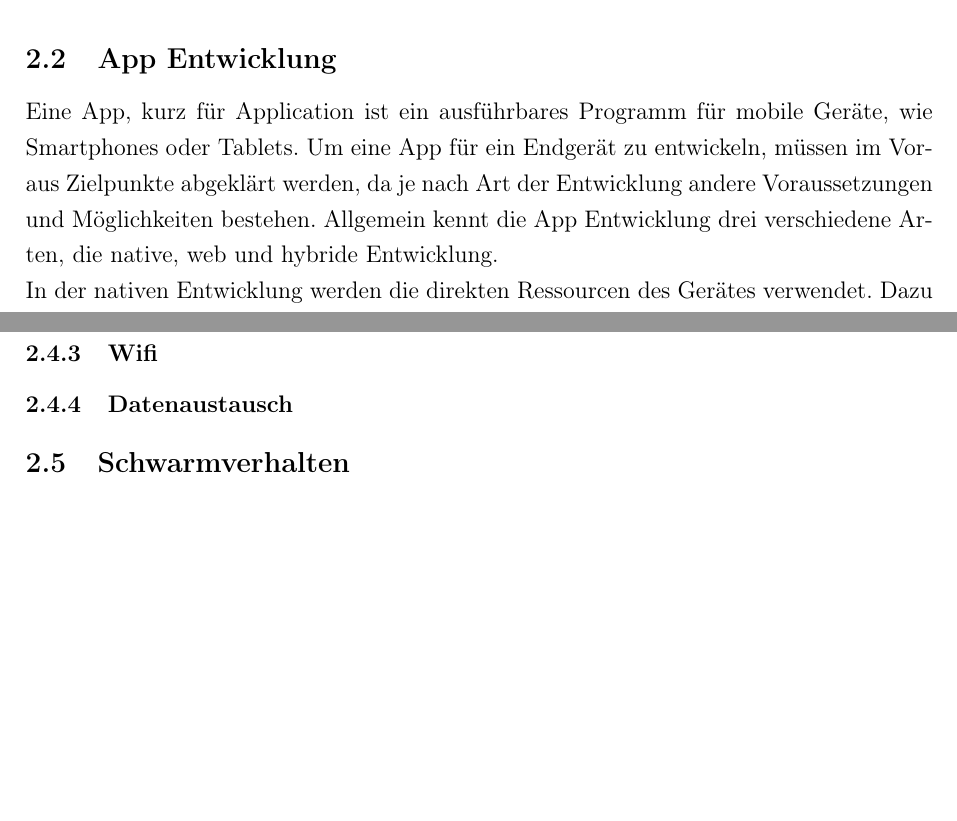
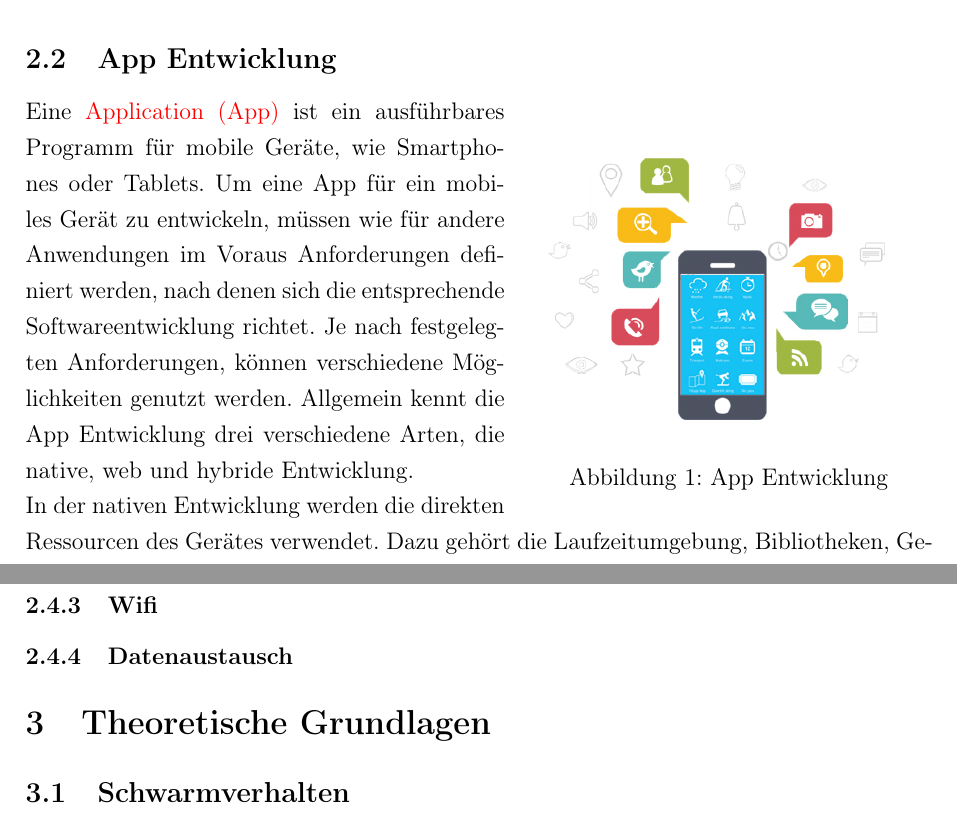
Before and after one commit to FleeAndCatch-Dev/FleeAndCatch-Docs, a LaTeX document (documentation/dokumentation.tex, which reads documentation/dokumente/theoretischeundtechnischegrundlagen.tex): two parts of pages 13 and 14 of 31, joined at a grey line, cut so that both start at the same text, the shorter picture padded with empty space. Compiled offline with pdfLaTeX; an older LaTeX class or package is replaced by its successor.

Commit message:
- work at app developmen  - abbreviation and glossary is working

```diff
--- a/documentation/dokumentation.tex
+++ b/documentation/dokumentation.tex
@@ -9,11 +9,10 @@
 \usepackage[plainfootsepline, headsepline]{scrpage2}
 \usepackage[autostyle=true,german=quotes]{csquotes}
 
-\usepackage[bookmarks]{hyperref}
+\usepackage[bookmarks, colorlinks]{hyperref}
 %hidelinks
 %colorlinks
-\usepackage[xindy, acronym, nonumberlist]{glossaries}
-%\GlsSetXdyCodePage{duden-utf8}
+\usepackage[xindy, acronyms, nonumberlist]{glossaries}
 
 \usepackage[square, numbers]{natbib}
 \usepackage{pdfpages}
@@ -37,6 +36,7 @@
 
 \makeglossaries
 \input{dokumente/glossarycontent}
+\glsaddall
 
 \begin{document}
 
--- a/documentation/dokumente/theoretischeundtechnischegrundlagen.tex
+++ b/documentation/dokumente/theoretischeundtechnischegrundlagen.tex
@@ -10,7 +10,15 @@
 \newpage
 \subsection{App Entwicklung} %Simon ca. 8
 
-Eine App, kurz für Application ist ein ausführbares Programm für mobile Geräte, wie Smartphones oder Tablets. Um eine App für ein Endgerät zu entwickeln, müssen im Voraus Zielpunkte abgeklärt werden, da je nach Art der Entwicklung andere Voraussetzungen und Möglichkeiten bestehen. Allgemein kennt die App Entwicklung drei verschiedene Arten, die native, web und hybride Entwicklung.\\
+\begin{wrapfigure}{r}{0.45\textwidth}
+	\begin{center}
+		\includegraphics[width=0.4\textwidth]{images/technische_grundlagen/App-Development.jpg}
+	\end{center}
+	\caption{App Entwicklung}
+	\label{fig:appentwicklung}
+\end{wrapfigure}
+
+Eine \gls{app} ist ein ausführbares Programm für mobile Geräte, wie Smartphones oder Tablets. Um eine App für ein mobiles Gerät zu entwickeln, müssen wie für andere Anwendungen im Voraus Anforderungen definiert werden, nach denen sich die entsprechende Softwareentwicklung richtet. Je nach festgelegten Anforderungen, können verschiedene Möglichkeiten genutzt werden. Allgemein kennt die App Entwicklung drei verschiedene Arten, die native, web und hybride Entwicklung.\\
 In der nativen Entwicklung werden die direkten Ressourcen des Gerätes verwendet. Dazu gehört die Laufzeitumgebung, Bibliotheken, Geräteschnittstellen und andere APIs. Der Vorteil hierbei ist, dass diese Entwicklungen für Betriebssystem optimiert sind, da sie auf die vorhandenen Schnittstellen aufbauen können und daher komplexere und rechenintensivere Anwendungen ermöglichen.(Zitat ) die
 
 
@@ -41,6 +49,8 @@ Die web Entwicklung arbeitet hingegen zur nativen Entwicklung mit systemübergre
 \subsubsection{Wifi}
 \subsubsection{Datenaustausch} %(JSON und Serialisierung)
 
+\section{Theoretische Grundlagen}
+
 \subsection{Schwarmverhalten}
 \subsubsection{Allgemein}
 \subsubsection{Vorbilder aus dem Tierreich}
```
Also changed, not shown: documentation/dokumente/glossarycontent.tex (+9 -8 lines), documentation/dokumentation.gls, documentation/dokumentation.pdf, documentation/images/technische_grundlagen/App-Development.jpg (added), 21 other files.
